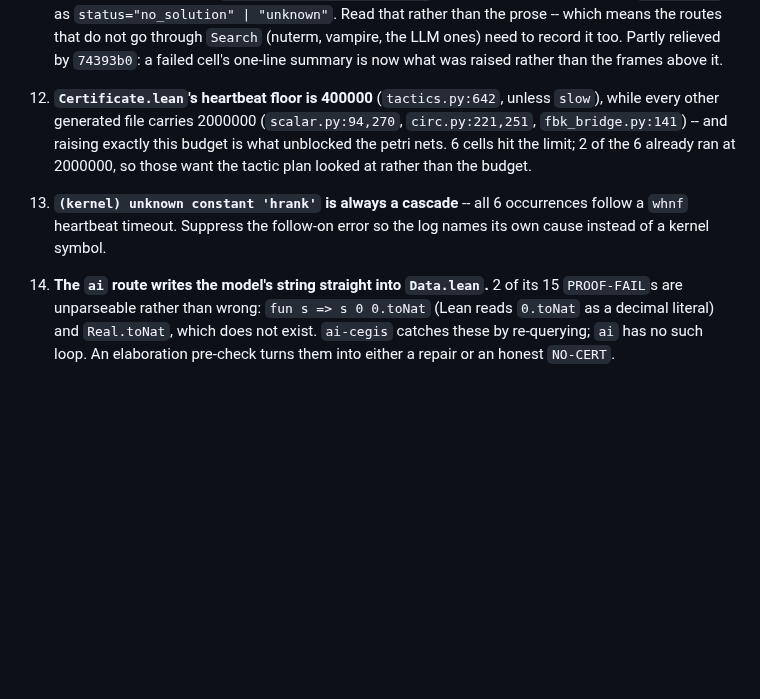
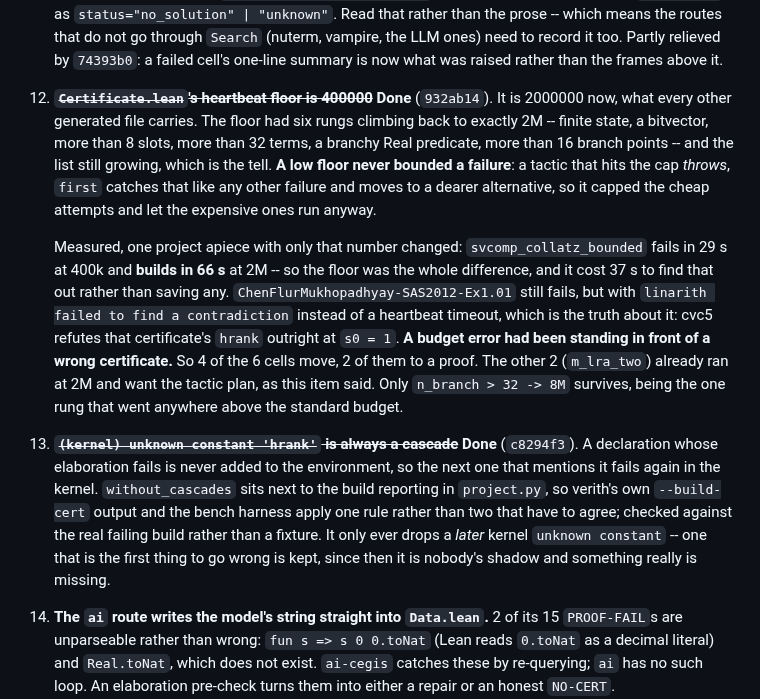
Before and after one commit to zeroth-research/reactive-modules, a Markdown page: TODO.md, the part around the change. GitHub-like rendering; blank space fills up the shorter version.

Commit message:
TODO: 12 and 13 are closed
12 moves four of its six cells, two of them to a proof, and the measurement
turned up something the item did not predict: on
`ChenFlurMukhopadhyay-SAS2012-Ex1.01` the heartbeat error was standing in
front of a certificate cvc5 refutes outright.

13 is the shadow that error cast, filtered in one shared place.

Co-Authored-By: Claude Opus 5 (1M context) <noreply@anthropic.com>
Claude-Session: https://claude.ai/code/session_01JGhSa8J1cFiLW911XRbj5F

```diff
--- a/TODO.md
+++ b/TODO.md
@@ -222,16 +222,38 @@ fail, and every `REFUTED` landed on a `truth=fails` row.
     Partly relieved by `74393b0`: a failed cell's one-line summary is now
     what was raised rather than the frames above it.
 
-12. **`Certificate.lean`'s heartbeat floor is 400000** (`tactics.py:642`,
-    unless `slow`), while every other generated file carries 2000000
-    (`scalar.py:94,270`, `circ.py:221,251`, `fbk_bridge.py:141`) -- and raising
-    exactly this budget is what unblocked the petri nets. 6 cells hit the
-    limit; 2 of the 6 already ran at 2000000, so those want the tactic plan
-    looked at rather than the budget.
+12. ~~**`Certificate.lean`'s heartbeat floor is 400000**~~ **Done**
+    (`932ab14`). It is 2000000 now, what every other generated file carries.
+    The floor had six rungs climbing back to exactly 2M -- finite state, a
+    bitvector, more than 8 slots, more than 32 terms, a branchy Real
+    predicate, more than 16 branch points -- and the list still growing,
+    which is the tell. **A low floor never bounded a failure**: a tactic
+    that hits the cap *throws*, `first` catches that like any other failure
+    and moves to a dearer alternative, so it capped the cheap attempts and
+    let the expensive ones run anyway.
 
-13. **`(kernel) unknown constant 'hrank'` is always a cascade** -- all 6
-    occurrences follow a `whnf` heartbeat timeout. Suppress the follow-on error
-    so the log names its own cause instead of a kernel symbol.
+    Measured, one project apiece with only that number changed:
+    `svcomp_collatz_bounded` fails in 29 s at 400k and **builds in 66 s** at
+    2M -- so the floor was the whole difference, and it cost 37 s to find
+    that out rather than saving any.
+    `ChenFlurMukhopadhyay-SAS2012-Ex1.01` still fails, but with `linarith
+    failed to find a contradiction` instead of a heartbeat timeout, which is
+    the truth about it: cvc5 refutes that certificate's `hrank` outright at
+    `s0 = 1`. **A budget error had been standing in front of a wrong
+    certificate.** So 4 of the 6 cells move, 2 of them to a proof. The other
+    2 (`m_lra_two`) already ran at 2M and want the tactic plan, as this item
+    said. Only `n_branch > 32 -> 8M` survives, being the one rung that went
+    anywhere above the standard budget.
+
+13. ~~**`(kernel) unknown constant 'hrank'` is always a cascade**~~ **Done**
+    (`c8294f3`). A declaration whose elaboration fails is never added to the
+    environment, so the next one that mentions it fails again in the kernel.
+    `without_cascades` sits next to the build reporting in `project.py`, so
+    verith's own `--build-cert` output and the bench harness apply one rule
+    rather than two that have to agree; checked against the real failing
+    build rather than a fixture. It only ever drops a *later* kernel
+    `unknown constant` -- one that is the first thing to go wrong is kept,
+    since then it is nobody's shadow and something really is missing.
 
 14. **The `ai` route writes the model's string straight into `Data.lean`.** 2
     of its 15 `PROOF-FAIL`s are unparseable rather than wrong:
```
